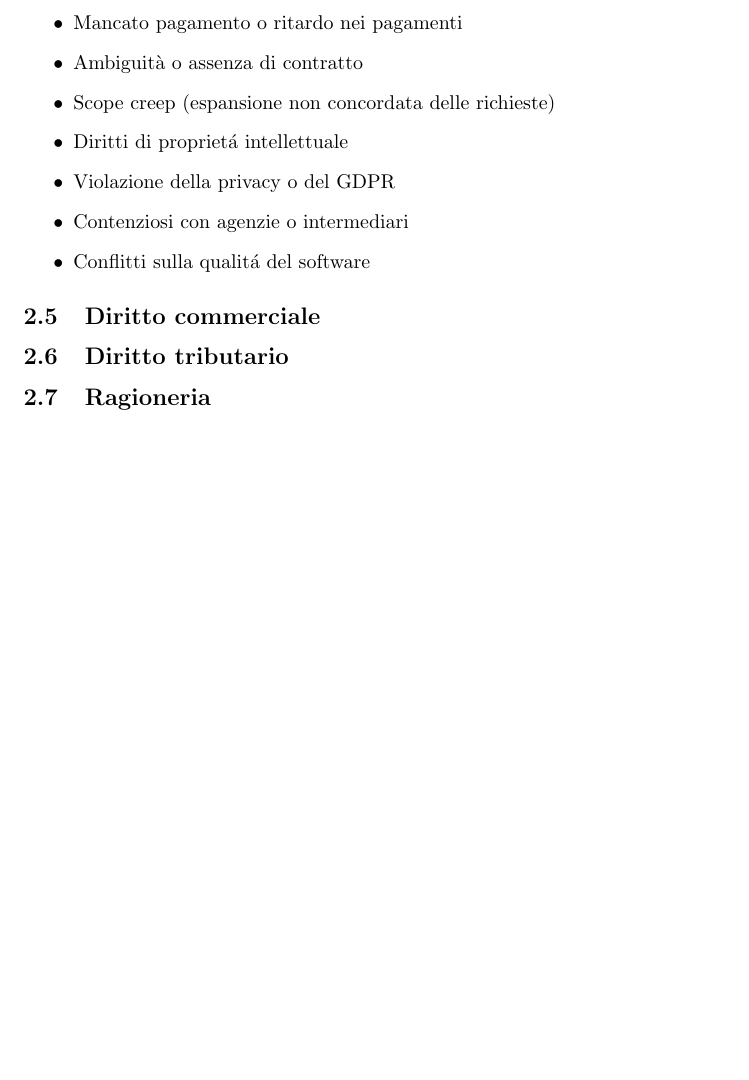
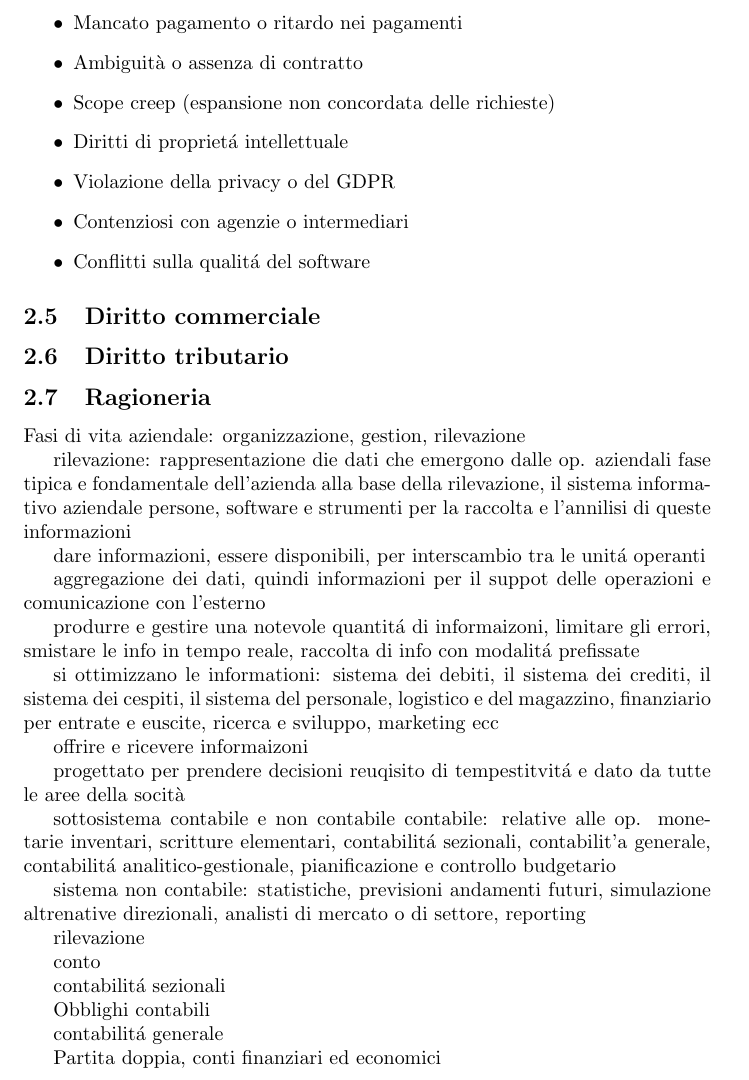
Before and after one commit to RiccardoParrino/html-css-js-train, a LaTeX CV (freelancing-res/doc.tex): part of page 9 of 11, cut so that both start at the same text, the shorter picture padded with empty space. Compiled offline with pdfLaTeX.

Commit message:
cenni di ragioneria

```diff
--- a/freelancing-res/doc.tex
+++ b/freelancing-res/doc.tex
@@ -261,6 +261,43 @@ Ricevendo una cartella, \'e bene verificare che sia corretta, controllando che i
 \subsection{Diritto tributario}
 
 \subsection{Ragioneria}
+Fasi di vita aziendale: organizzazione, gestion, rilevazione
+
+rilevazione: rappresentazione die dati che emergono dalle op. aziendali
+fase tipica e fondamentale dell'azienda
+alla base della rilevazione, il sistema informativo aziendale
+persone, software e strumenti per la raccolta e l'annilisi di queste informazioni
+
+dare informazioni, essere disponibili, per interscambio tra le unit\'a operanti
+
+aggregazione dei dati, quindi informazioni per il suppot delle operazioni e comunicazione con l'esterno
+
+produrre e gestire una notevole quantit\'a di informaizoni, limitare gli errori, smistare le info in tempo reale, raccolta di info con modalit\'a prefissate
+
+si ottimizzano le informationi: sistema dei debiti, il sistema dei crediti, il sistema dei cespiti, il sistema del personale, logistico e del magazzino, finanziario per entrate e euscite, ricerca e sviluppo, marketing ecc
+
+offrire e ricevere informaizoni
+
+progettato per prendere decisioni
+reuqisito di tempestitvit\'a e dato da tutte le aree della socità
+
+sottosistema contabile e non contabile
+contabile: relative alle op. monetarie
+inventari, scritture elementari, contabilit\'a sezionali, contabilit'a generale, contabilit\'a analitico-gestionale, pianificazione e controllo budgetario
+
+sistema non contabile: statistiche, previsioni andamenti futuri, simulazione altrenative direzionali, analisti di mercato o di settore, reporting
+
+rilevazione
+
+conto
+
+contabilit\'a sezionali
+
+Obblighi contabili
+
+contabilit\'a generale
+
+Partita doppia, conti finanziari ed economici
 
 \subsection{Contabilit\'a}
 Ragioneria analizzare la contabilit\'a
```
